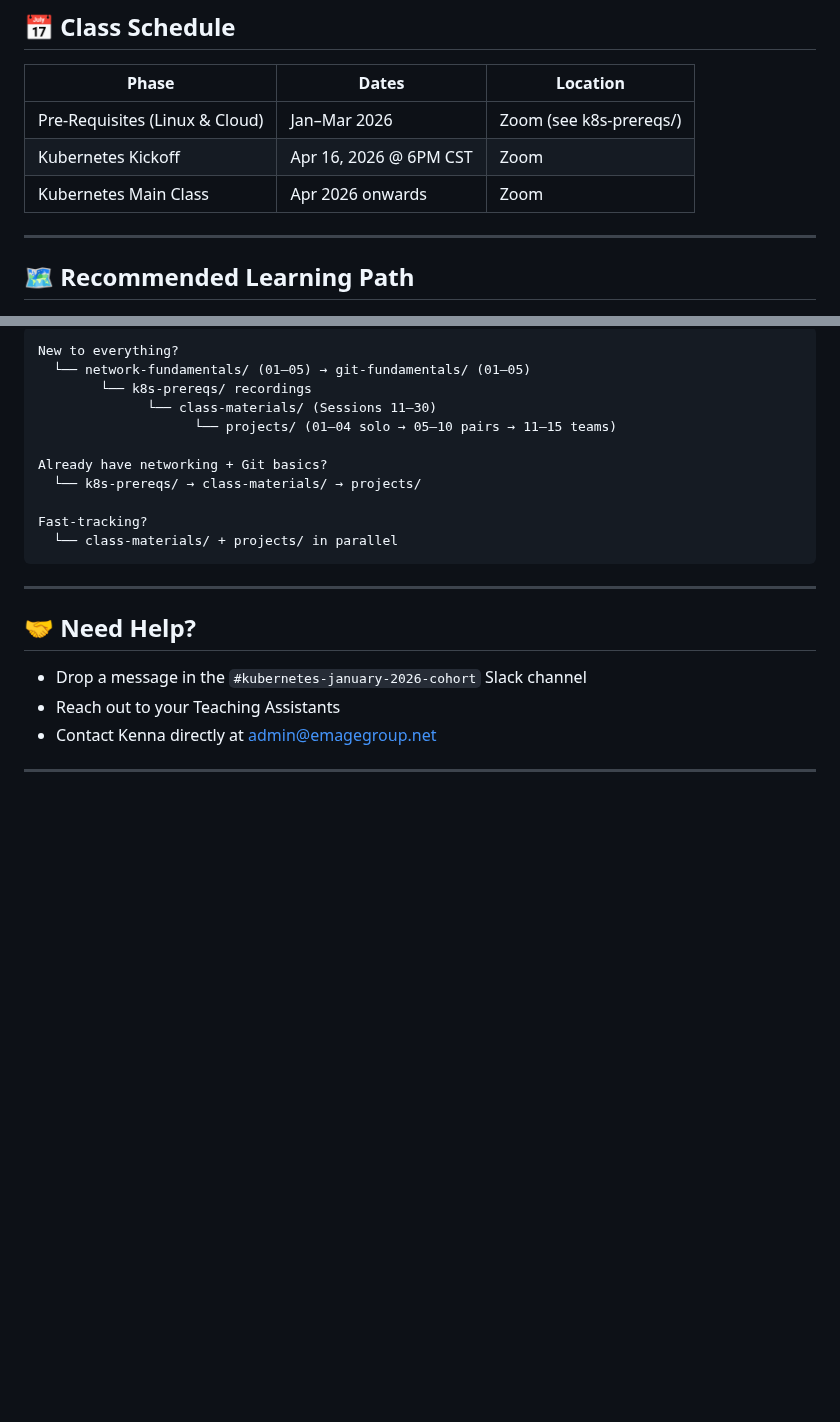
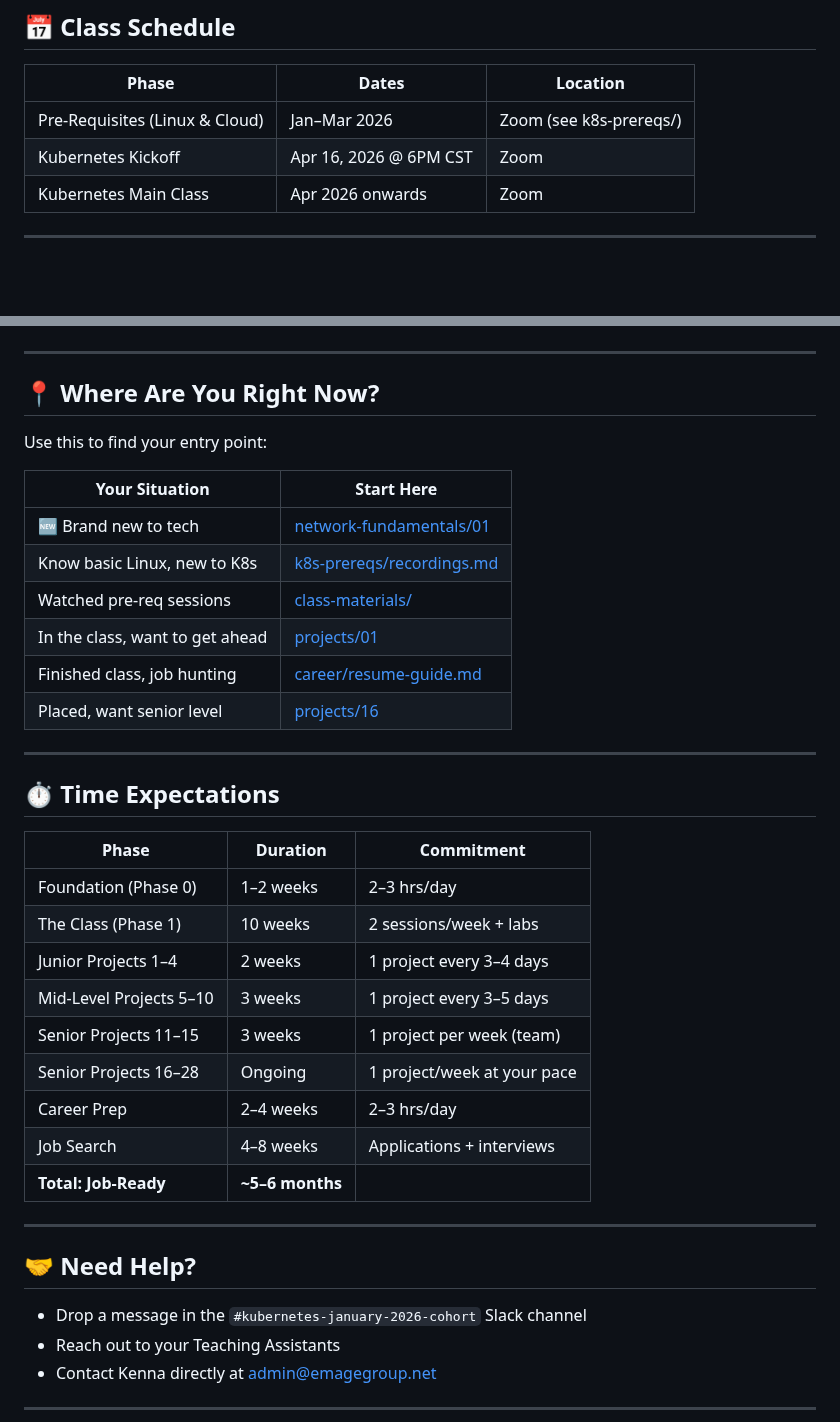
Before and after one commit to fidelisobi/emagetech-k8s-cohort, a Markdown page: README.md, 2 parts joined by grey strips. Drawn GitHub-style; blank space fills up the shorter version.

Commit message:
Add complete student journey schematic to README — Phase 0 through job placement and ongoing support

````diff
--- a/README.md
+++ b/README.md
@@ -192,5 +192,4 @@ Curated list of external tutorials, YouTube videos, and resources recommended by
 
 ---
 
-## 🗺️ Recommended Learning Path
 
@@ -197,16 +338,35 @@ Curated list of external tutorials, YouTube videos, and resources recommended by
 ```
-New to everything?
-  └── network-fundamentals/ (01–05) → git-fundamentals/ (01–05)
-        └── k8s-prereqs/ recordings
-              └── class-materials/ (Sessions 11–30)
-                    └── projects/ (01–04 solo → 05–10 pairs → 11–15 teams)
 
-Already have networking + Git basics?
-  └── k8s-prereqs/ → class-materials/ → projects/
+---
 
-Fast-tracking?
-  └── class-materials/ + projects/ in parallel
-```
+## 📍 Where Are You Right Now?
+
+Use this to find your entry point:
+
+| Your Situation | Start Here |
+|----------------|-----------|
+| 🆕 Brand new to tech | [network-fundamentals/01](./network-fundamentals/01-what-is-a-network.md) |
+| Know basic Linux, new to K8s | [k8s-prereqs/recordings.md](./k8s-prereqs/recordings.md) |
+| Watched pre-req sessions | [class-materials/](./class-materials/) |
+| In the class, want to get ahead | [projects/01](./projects/01-containerize-multi-tier-app/) |
+| Finished class, job hunting | [career/resume-guide.md](./career/resume-guide.md) |
+| Placed, want senior level | [projects/16](./projects/16-cluster-provisioning-terraform/) |
+
+---
+
+## ⏱️ Time Expectations
+
+| Phase | Duration | Commitment |
+|-------|----------|-----------|
+| Foundation (Phase 0) | 1–2 weeks | 2–3 hrs/day |
+| The Class (Phase 1) | 10 weeks | 2 sessions/week + labs |
+| Junior Projects 1–4 | 2 weeks | 1 project every 3–4 days |
+| Mid-Level Projects 5–10 | 3 weeks | 1 project every 3–5 days |
+| Senior Projects 11–15 | 3 weeks | 1 project per week (team) |
+| Senior Projects 16–28 | Ongoing | 1 project/week at your pace |
+| Career Prep | 2–4 weeks | 2–3 hrs/day |
+| Job Search | 4–8 weeks | Applications + interviews |
+| **Total: Job-Ready** | **~5–6 months** | |
 
 ---
 
````
Also changed, not shown: other parts of README.md (+142 -0 lines).
